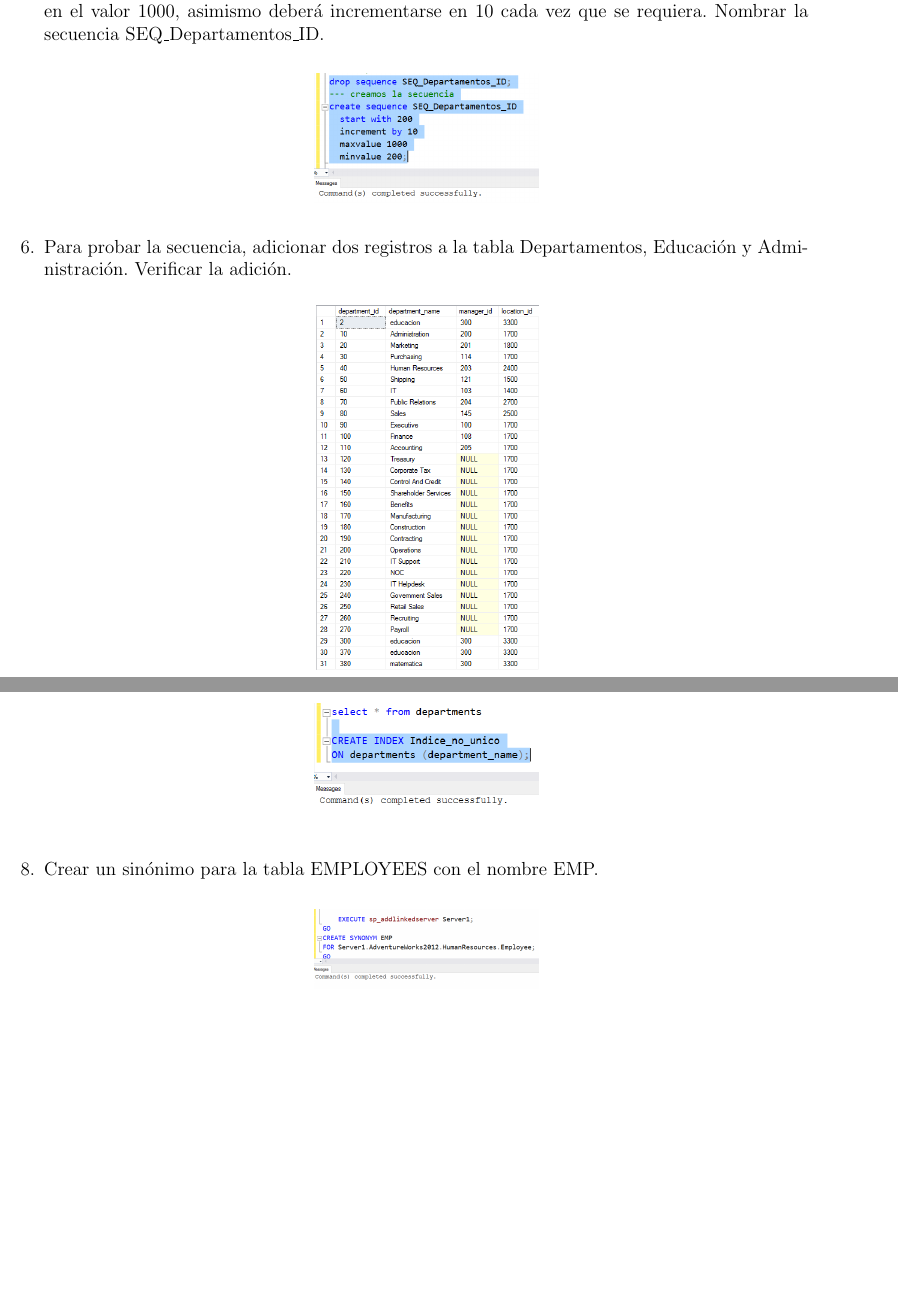
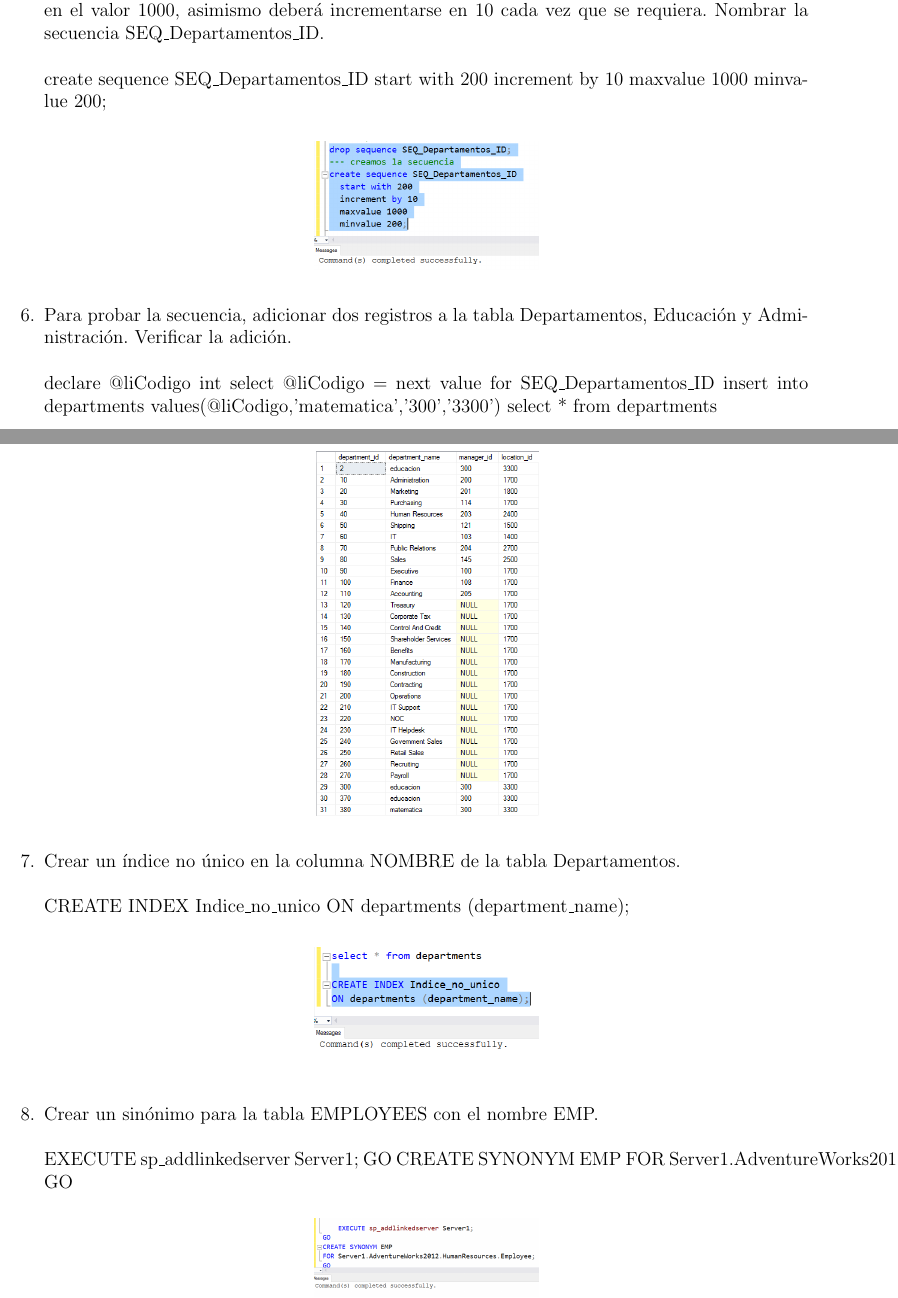
Before and after one commit to p-cuadros/BDII_Informe_Lab_02, a LaTeX document (InformeLaboratorio02.tex, which reads Secciones/Actividad03.tex): two parts of pages 7 and 8 of 8, joined at a grey line, cut so that both start at the same text, the shorter picture padded with empty space. Compiled offline with pdfLaTeX.

Commit message:
cambio de actividad_03_05-08 con imagen y codigo

```diff
--- a/Secciones/Actividad03.tex
+++ b/Secciones/Actividad03.tex
@@ -6,25 +6,32 @@
 pertenecen los empleados.
 	\item El departamento 50 requiere acceso a los datos de los empleados. Generar una vista llamada VW\_Dept50, que contenga las columnas ID del Empleado, Apellidos e ID del Departamento de los empleados del departamento 50. Etiquetar las columnas como EmpNo, Empleado y DeptNo. Por razones de seguridad no se debe permitir a los empleados ser reasignados a otros departamentos.
 	\item Probar la vista, tratando de reasignar al empleado Matos al departamento 80.
+
+
+
 	\item Se requiere crear una secuencia que será utilizada en la Llave Primaria de la tabla Departamentos (tabla creada en la práctica anterior). La secuencia deberá iniciar con el valor 200 y terminar en el valor 1000, asimismo deberá incrementarse en 10 cada vez que se requiera. Nombrar la secuencia SEQ\_Departamentos\_ID.
+	\\ \\ create sequence SEQ\_Departamentos\_ID start with 200 increment by 10 maxvalue 1000 minvalue 200;
 
 	\begin{center}
 	\includegraphics[width=5cm]{./Imagenes/actividad_03_05}
 	\end{center}
 
 	\item Para probar la secuencia, adicionar dos registros a la tabla Departamentos, Educación y Administración. Verificar la adición.
+	\\ \\ declare @liCodigo int select @liCodigo = next value for SEQ\_Departamentos\_ID insert into departments  values(@liCodigo,'matematica','300','3300') select * from departments
 
 	\begin{center}
 	\includegraphics[width=5cm]{./Imagenes/actividad_03_06}
 	\end{center}
 
 	\item Crear un índice no único en la columna NOMBRE de la tabla Departamentos.
+	\\ \\CREATE INDEX Indice\_no\_unico ON departments (department\_name);
 
 	\begin{center}
 	\includegraphics[width=5cm]{./Imagenes/actividad_03_07}
 	\end{center}
 
 	\item Crear un sinónimo para la tabla EMPLOYEES con el nombre EMP.
+	\\ \\EXECUTE sp\_addlinkedserver Server1;  GO CREATE SYNONYM EMP FOR Server1.AdventureWorks2012.HumanResources.Employee; GO
 
 	\begin{center}
 	\includegraphics[width=5cm]{./Imagenes/actividad_03_08}
```
Also changed, not shown: InformeLaboratorio02.pdf, 5 other files.
